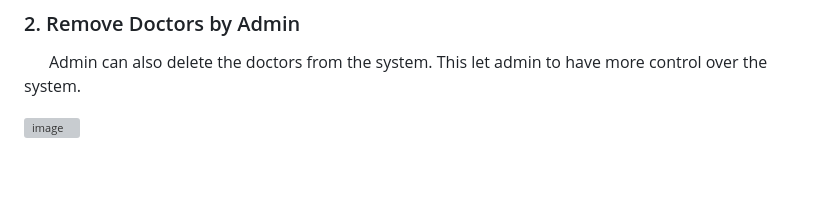
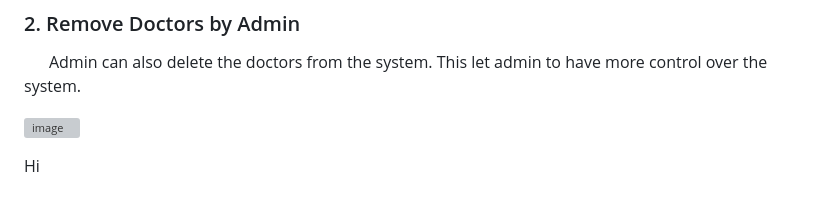
Before and after one commit to ViniciusClement/DevSecOps, a Markdown page: README.md, the part around the change. Rendered like a GitHub page; blank space fills up the shorter version; grey boxes are pictures that could not be loaded.

Commit message:
Modifiquei o README

```diff
--- a/README.md
+++ b/README.md
@@ -199,3 +199,5 @@ This module allows admin to perform five major operations:
 &nbsp; &nbsp; &nbsp; Admin can also delete the doctors from the system. This let admin to have more control over the system.
 
 ![image](https://user-images.githubusercontent.com/36665975/75170650-6d3dfa80-5750-11ea-8f05-455c7d704217.png)
+
+Hi
```
